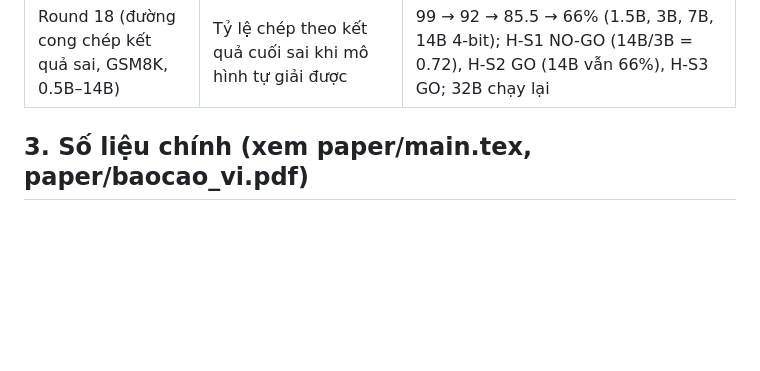
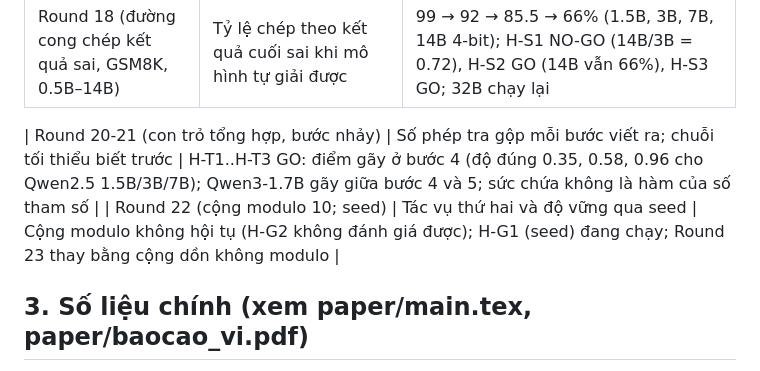
Before and after one commit to mariorenger/DA, a Markdown page: docs/research_notes.md, the part around the change. GitHub-like rendering; blank space fills up the shorter version.

Commit message:
Notes: rows for Rounds 20-22
Co-Authored-By: Claude Sonnet 5.5 <noreply@anthropic.com>
Claude-Session: https://claude.ai/code/session_01T8xTqKGMGG6uRsjMwcdGjR

```diff
--- a/docs/research_notes.md
+++ b/docs/research_notes.md
@@ -29,6 +29,9 @@ Tạo lại: `python tools/export_transcript.py <session.jsonl> docs/conversatio
 | Round 16 (order-reversal control) | Delete least vs most important vs random steps, same count | H-R2 NO-GO, H-R1 GO 2/3: LOO order carries no information about training value; across 42 arms Δacc ≈ 63·token_ratio − 64 (r = 0.94) |
 | Round 17 (chuỗi chỉ giữ phép tính, GSM8K) | Giữ phép tính nhưng giảm token vs xóa bước | H-C2 GO 3/3 (hơn xóa ngẫu nhiên +19…+30), H-C1 NO-GO 0/3 (vẫn kém chuỗi đầy đủ 3…17 điểm); nằm trên đường xóa bước ~10–12 điểm. Bộ rút gọn làm mất số ở 15% chuỗi → Round 19 |
 | Round 18 (đường cong chép kết quả sai, GSM8K, 0.5B–14B) | Tỷ lệ chép theo kết quả cuối sai khi mô hình tự giải được | 99 → 92 → 85.5 → 66% (1.5B, 3B, 7B, 14B 4-bit); H-S1 NO-GO (14B/3B = 0.72), H-S2 GO (14B vẫn 66%), H-S3 GO; 32B chạy lại |
+
+| Round 20-21 (con trỏ tổng hợp, bước nhảy) | Số phép tra gộp mỗi bước viết ra; chuỗi tối thiểu biết trước | H-T1..H-T3 GO: điểm gãy ở bước 4 (độ đúng 0.35, 0.58, 0.96 cho Qwen2.5 1.5B/3B/7B); Qwen3-1.7B gãy giữa bước 4 và 5; sức chứa không là hàm của số tham số |
+| Round 22 (cộng modulo 10; seed) | Tác vụ thứ hai và độ vững qua seed | Cộng modulo không hội tụ (H-G2 không đánh giá được); H-G1 (seed) đang chạy; Round 23 thay bằng cộng dồn không modulo |
 
 ## 3. Số liệu chính (xem paper/main.tex, paper/baocao_vi.pdf)
 - CLUTRR extract+rules SC5 so với baseline tốt nhất: validation k2–4 +32.0/+32.0/+36.7 (1.5B/3B/7B); task chưa thấy k2–4 +20.9/+27.2/+33.5; k5–8 −1.0/+9.5/+24.0 (7B là kiểm định chính đăng ký trước, GO).
```
